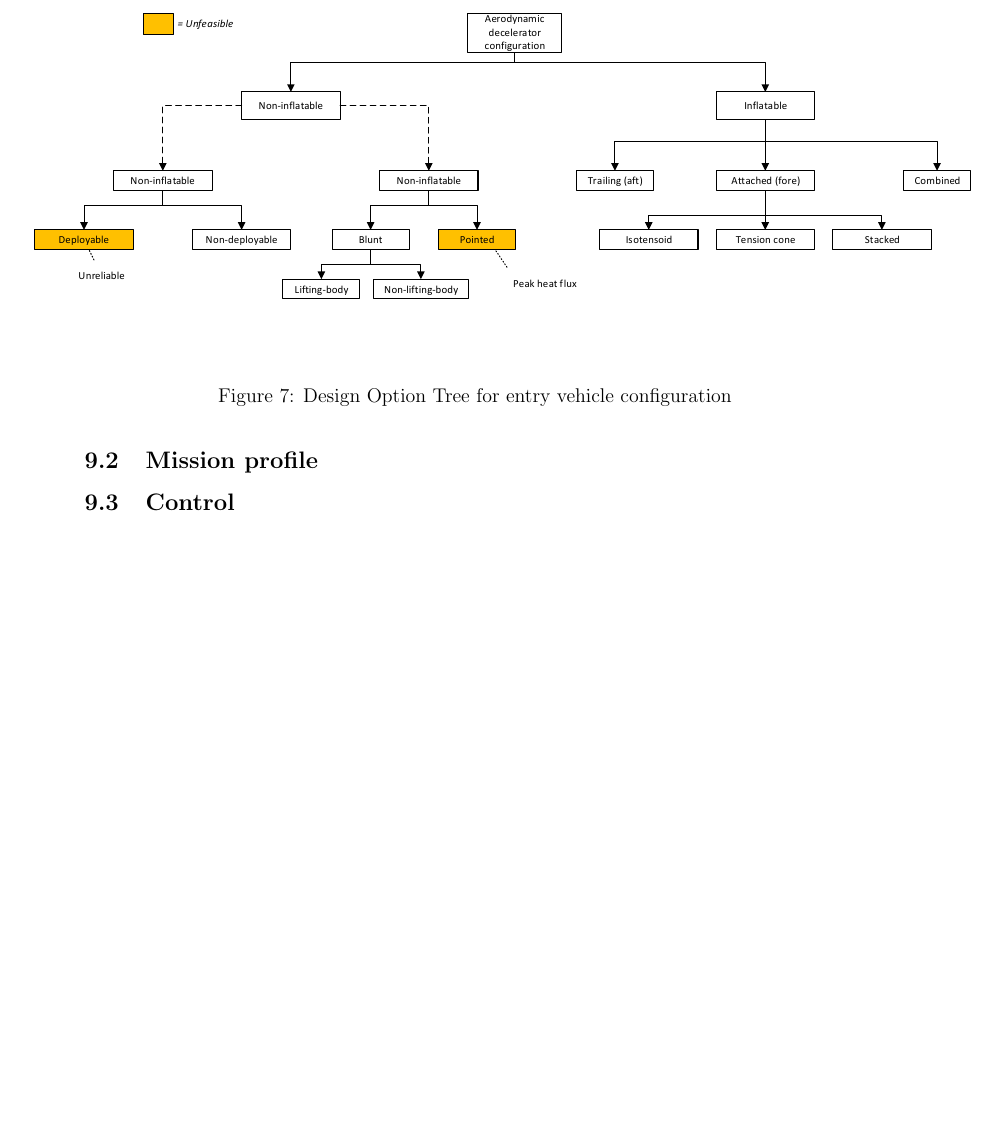
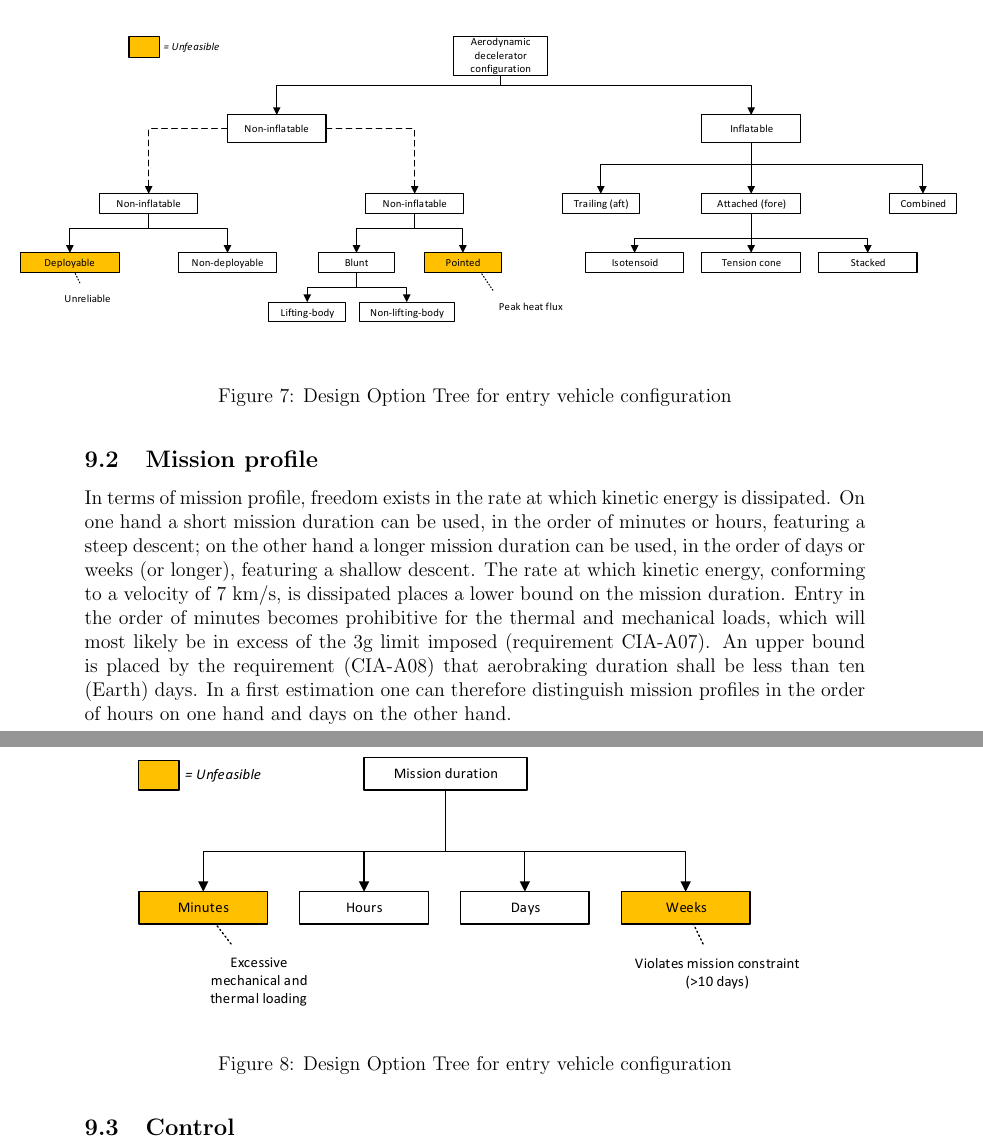
Before and after one commit to DawudH/DSE-AEROSHELL02, a LaTeX document (02_BR_BASELINE_REPORT/Report.tex, which reads 02_BR_BASELINE_REPORT/Chapter/Design_options.tex): part of page 36 of 42 before the commit and two parts of pages 36 and 37 of 43 after it, the two joined at a grey line, cut so that both start at the same text, the shorter picture padded with empty space. Compiled offline with pdfLaTeX; a LaTeX package or settings file that is missing is left out.

Commit message:
no message

```diff
--- a/02_BR_BASELINE_REPORT/Chapter/Design_options.tex
+++ b/02_BR_BASELINE_REPORT/Chapter/Design_options.tex
@@ -44,8 +45,14 @@ The inflatable structures on the right hand side of figure \ref{fig:dotconfig} c
 %\end{figure}
 
 \subsection{Mission profile} \label{sec:DOTprofile}
-
-
+In terms of mission profile, freedom exists in the rate at which kinetic energy is dissipated. On one hand a short mission duration can be used, in the order of minutes or hours, featuring a steep descent; on the other hand a longer mission duration can be used, in the order of days or weeks (or longer), featuring a shallow descent. The rate at which kinetic energy, conforming to a velocity of 7 km/s, is dissipated places a lower bound on the mission duration. Entry in the order of minutes becomes prohibitive for the thermal and mechanical loads, which will most likely be in excess of the 3g limit imposed (requirement CIA-A07).  An upper bound is placed by the requirement (CIA-A08) that aerobraking duration shall be less than ten (Earth) days. In a first estimation one can therefore distinguish mission profiles in the order of hours on one hand and days on the other hand.
+\begin{figure}[H]
+\centering
+\includegraphics[width = 1.0\textwidth]{Figure/DOT_missionduration.pdf}
+\vspace{-1cm}
+\caption{Design Option Tree for entry vehicle configuration}
+\label{fig:dotconfig}
+\end{figure}
 
 \subsection{Control} \label{sec:DOTcontrol}
 %\subsection{Inflation system}
```
Also changed, not shown: 02_BR_BASELINE_REPORT/Figure/DOT_missionduration.pdf, 02_BR_BASELINE_REPORT/Chapter/Design_options.tex (7 more changed lines).
